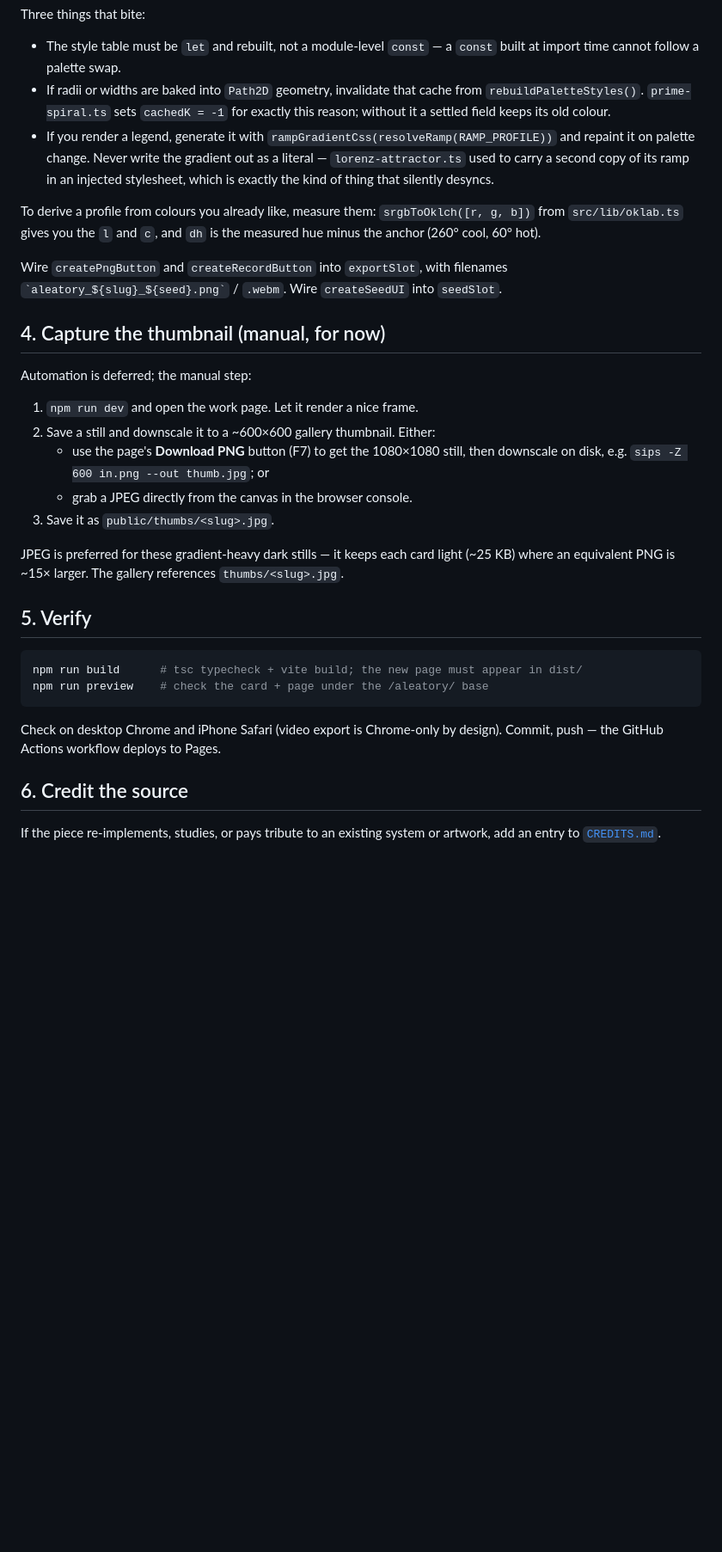
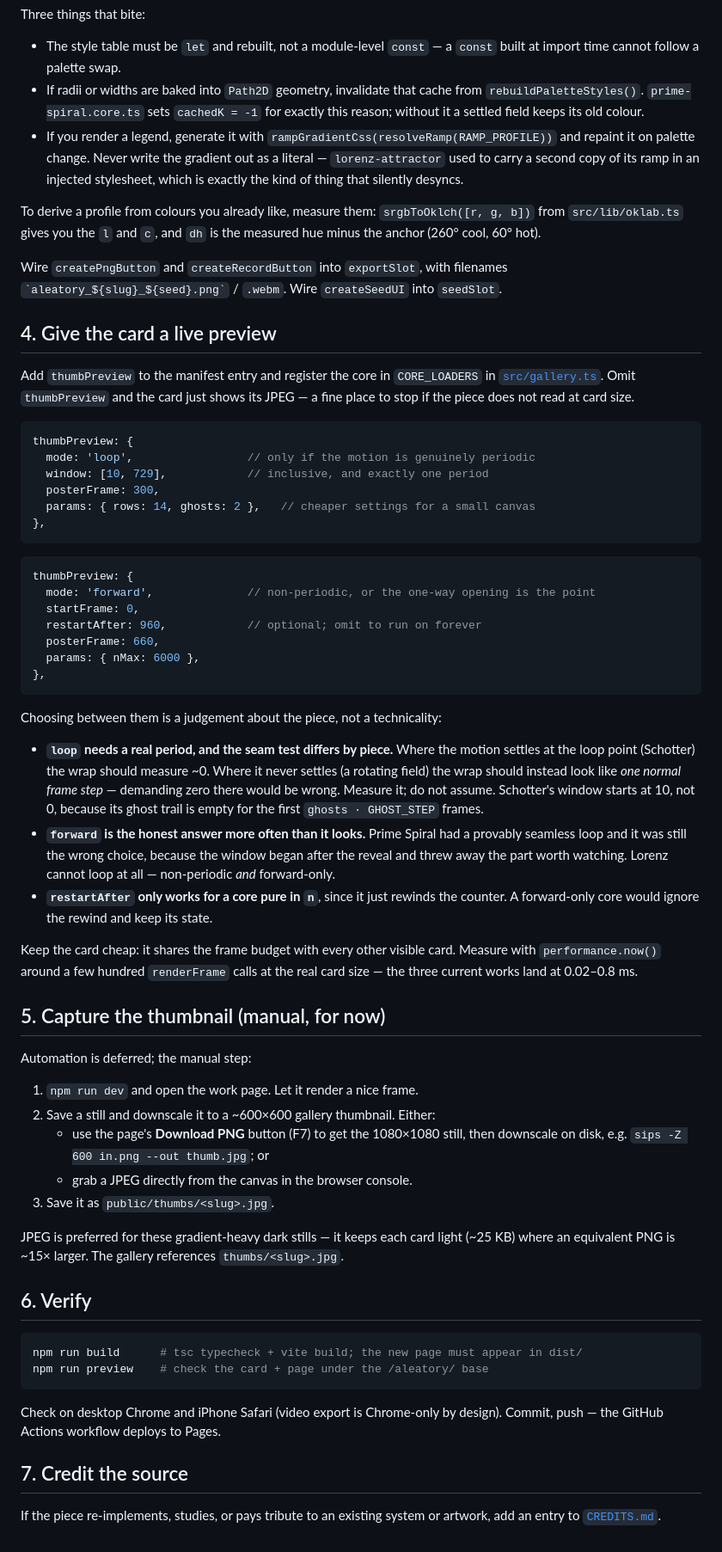
Before and after one commit to sadah/aleatory, a Markdown page: docs/ADD_A_WORK.md, the part around one of its changes. Shown at 86% size. GitHub-like rendering; blank space fills up the shorter version.

````diff
--- a/docs/ADD_A_WORK.md
+++ b/docs/ADD_A_WORK.md
@@ -145,11 +186,11 @@ Three things that bite:
 - The style table must be `let` and rebuilt, not a module-level `const` — a
   `const` built at import time cannot follow a palette swap.
 - If radii or widths are baked into `Path2D` geometry, invalidate that cache from
-  `rebuildPaletteStyles()`. `prime-spiral.ts` sets `cachedK = -1` for exactly
+  `rebuildPaletteStyles()`. `prime-spiral.core.ts` sets `cachedK = -1` for exactly
   this reason; without it a settled field keeps its old colour.
 - If you render a legend, generate it with
   `rampGradientCss(resolveRamp(RAMP_PROFILE))` and repaint it on palette change.
-  Never write the gradient out as a literal — `lorenz-attractor.ts` used to carry
+  Never write the gradient out as a literal — `lorenz-attractor` used to carry
   a second copy of its ramp in an injected stylesheet, which is exactly the kind
   of thing that silently desyncs.
 
@@ -161,7 +202,51 @@ Wire `createPngButton` and `createRecordButton` into
 `exportSlot`, with filenames `` `aleatory_${slug}_${seed}.png` `` /
 `` .webm ``. Wire `createSeedUI` into `seedSlot`.
 
-## 4. Capture the thumbnail (manual, for now)
+## 4. Give the card a live preview
+
+Add `thumbPreview` to the manifest entry and register the core in `CORE_LOADERS`
+in [`src/gallery.ts`](../src/gallery.ts). Omit `thumbPreview` and the card just
+shows its JPEG — a fine place to stop if the piece does not read at card size.
+
+```ts
+thumbPreview: {
+  mode: 'loop',                 // only if the motion is genuinely periodic
+  window: [10, 729],            // inclusive, and exactly one period
+  posterFrame: 300,
+  params: { rows: 14, ghosts: 2 },   // cheaper settings for a small canvas
+},
+```
+
+```ts
+thumbPreview: {
+  mode: 'forward',              // non-periodic, or the one-way opening is the point
+  startFrame: 0,
+  restartAfter: 960,            // optional; omit to run on forever
+  posterFrame: 660,
+  params: { nMax: 6000 },
+},
+```
+
+Choosing between them is a judgement about the piece, not a technicality:
+
+- **`loop` needs a real period, and the seam test differs by piece.** Where the
+  motion settles at the loop point (Schotter) the wrap should measure ~0. Where
+  it never settles (a rotating field) the wrap should instead look like *one
+  normal frame step* — demanding zero there would be wrong. Measure it; do not
+  assume. Schotter's window starts at 10, not 0, because its ghost trail is empty
+  for the first `ghosts · GHOST_STEP` frames.
+- **`forward` is the honest answer more often than it looks.** Prime Spiral had a
+  provably seamless loop and it was still the wrong choice, because the window
+  began after the reveal and threw away the part worth watching. Lorenz cannot
+  loop at all — non-periodic *and* forward-only.
+- **`restartAfter` only works for a core pure in `n`**, since it just rewinds the
+  counter. A forward-only core would ignore the rewind and keep its state.
+
+Keep the card cheap: it shares the frame budget with every other visible card.
+Measure with `performance.now()` around a few hundred `renderFrame` calls at the
+real card size — the three current works land at 0.02–0.8 ms.
+
+## 5. Capture the thumbnail (manual, for now)
 
 Automation is deferred; the manual step:
 
@@ -176,7 +261,7 @@ JPEG is preferred for these gradient-heavy dark stills — it keeps each card
 light (~25 KB) where an equivalent PNG is ~15× larger. The gallery references
 `thumbs/<slug>.jpg`.
 
-## 5. Verify
+## 6. Verify
 
 ```bash
 npm run build      # tsc typecheck + vite build; the new page must appear in dist/
@@ -186,7 +271,7 @@ npm run preview    # check the card + page under the /aleatory/ base
 Check on desktop Chrome and iPhone Safari (video export is Chrome-only by
 design). Commit, push — the GitHub Actions workflow deploys to Pages.
 
-## 6. Credit the source
+## 7. Credit the source
 
 If the piece re-implements, studies, or pays tribute to an existing system or
 artwork, add an entry to [`CREDITS.md`](../CREDITS.md).
````
Also changed, not shown: other parts of docs/ADD_A_WORK.md (+47 -6 lines), docs/STATUS.md (+14 -20 lines).
